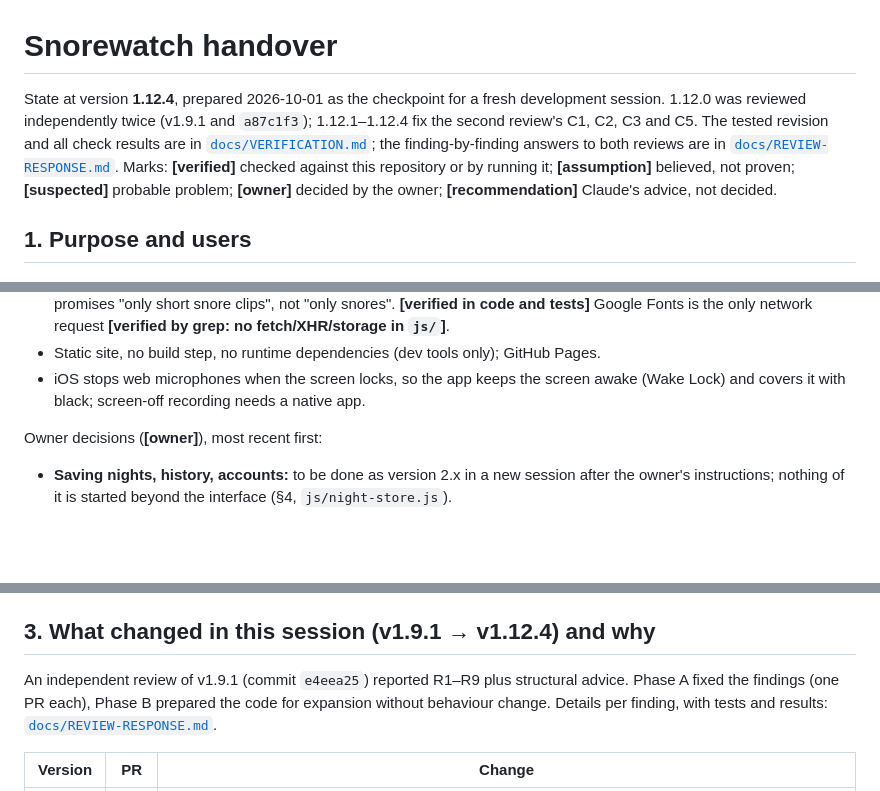
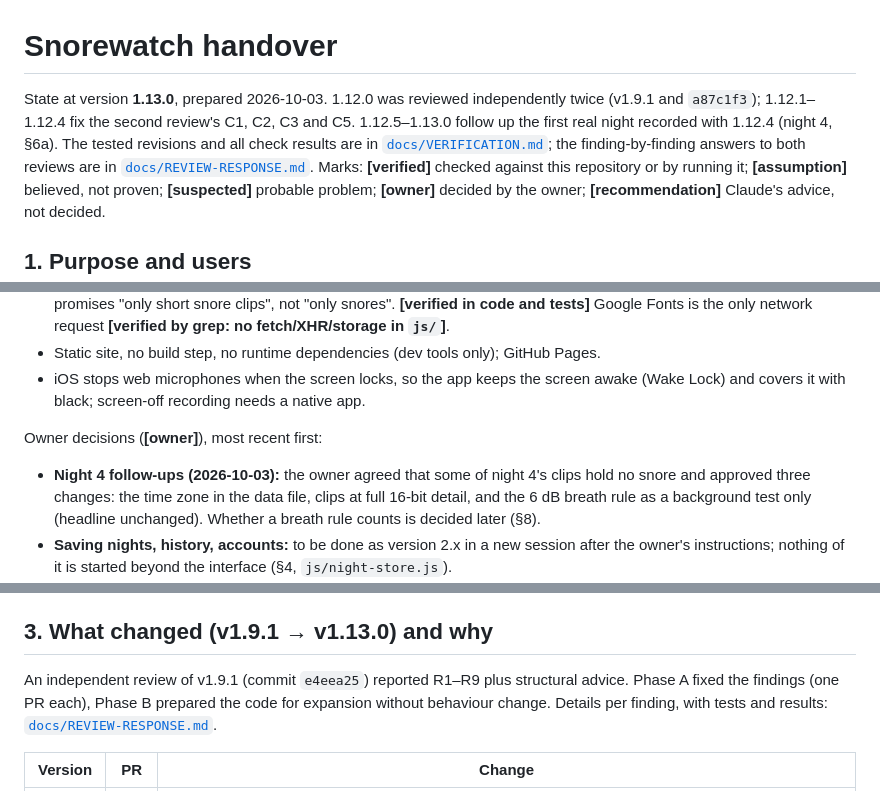
Before and after one commit to kirdhsali/Snore, a Markdown page: docs/HANDOVER.md, 3 parts joined by grey strips. Rendered like a GitHub page; blank space fills up the shorter version.

```diff
--- a/docs/HANDOVER.md
+++ b/docs/HANDOVER.md
@@ -1,10 +1,10 @@
 # Snorewatch handover
 
-State at version **1.12.4**, prepared 2026-10-01 as the checkpoint for a fresh
-development session. 1.12.0 was reviewed independently twice (v1.9.1 and `a87c1f3`);
-1.12.1–1.12.4 fix the second review's C1, C2, C3 and C5. The tested revision and all
-check results are in [`docs/VERIFICATION.md`](VERIFICATION.md); the finding-by-finding
-answers to both reviews are in [`docs/REVIEW-RESPONSE.md`](REVIEW-RESPONSE.md).
+State at version **1.13.0**, prepared 2026-10-03. 1.12.0 was reviewed independently
+twice (v1.9.1 and `a87c1f3`); 1.12.1–1.12.4 fix the second review's C1, C2, C3 and C5.
+1.12.5–1.13.0 follow up the first real night recorded with 1.12.4 (night 4, §6a).
+The tested revisions and all check results are in [`docs/VERIFICATION.md`](VERIFICATION.md);
+the finding-by-finding answers to both reviews are in [`docs/REVIEW-RESPONSE.md`](REVIEW-RESPONSE.md).
 Marks: **[verified]** checked against this repository or by running it;
 **[assumption]** believed, not proven; **[suspected]** probable problem;
 **[owner]** decided by the owner; **[recommendation]** Claude's advice, not decided.
@@ -48,6 +48,10 @@ Requirements:
   (Wake Lock) and covers it with black; screen-off recording needs a native app.
 
 Owner decisions (**[owner]**), most recent first:
+- **Night 4 follow-ups (2026-10-03):** the owner agreed that some of night 4's
+  clips hold no snore and approved three changes: the time zone in the data file,
+  clips at full 16-bit detail, and the 6 dB breath rule as a background test only
+  (headline unchanged). Whether a breath rule counts is decided later (§8).
 - **Saving nights, history, accounts:** to be done as version 2.x in a new session
   after the owner's instructions; nothing of it is started beyond the interface
   (§4, `js/night-store.js`).
@@ -82,7 +86,7 @@ Claude's recommendations (**[recommendation]**, not decided):
 - Before a full native app, prototype locked-screen overnight recording on a real
   iPhone; the browser side of `js/recorder.js` is the part to replace.
 
-## 3. What changed in this session (v1.9.1 → v1.12.4) and why
+## 3. What changed (v1.9.1 → v1.13.0) and why
 
 An independent review of v1.9.1 (commit `e4eea25`) reported R1–R9 plus structural
 advice. Phase A fixed the findings (one PR each), Phase B prepared the code for
```
Also changed, not shown: other parts of docs/HANDOVER.md (+53 -6 lines), docs/VERIFICATION.md (+25 -0 lines).
